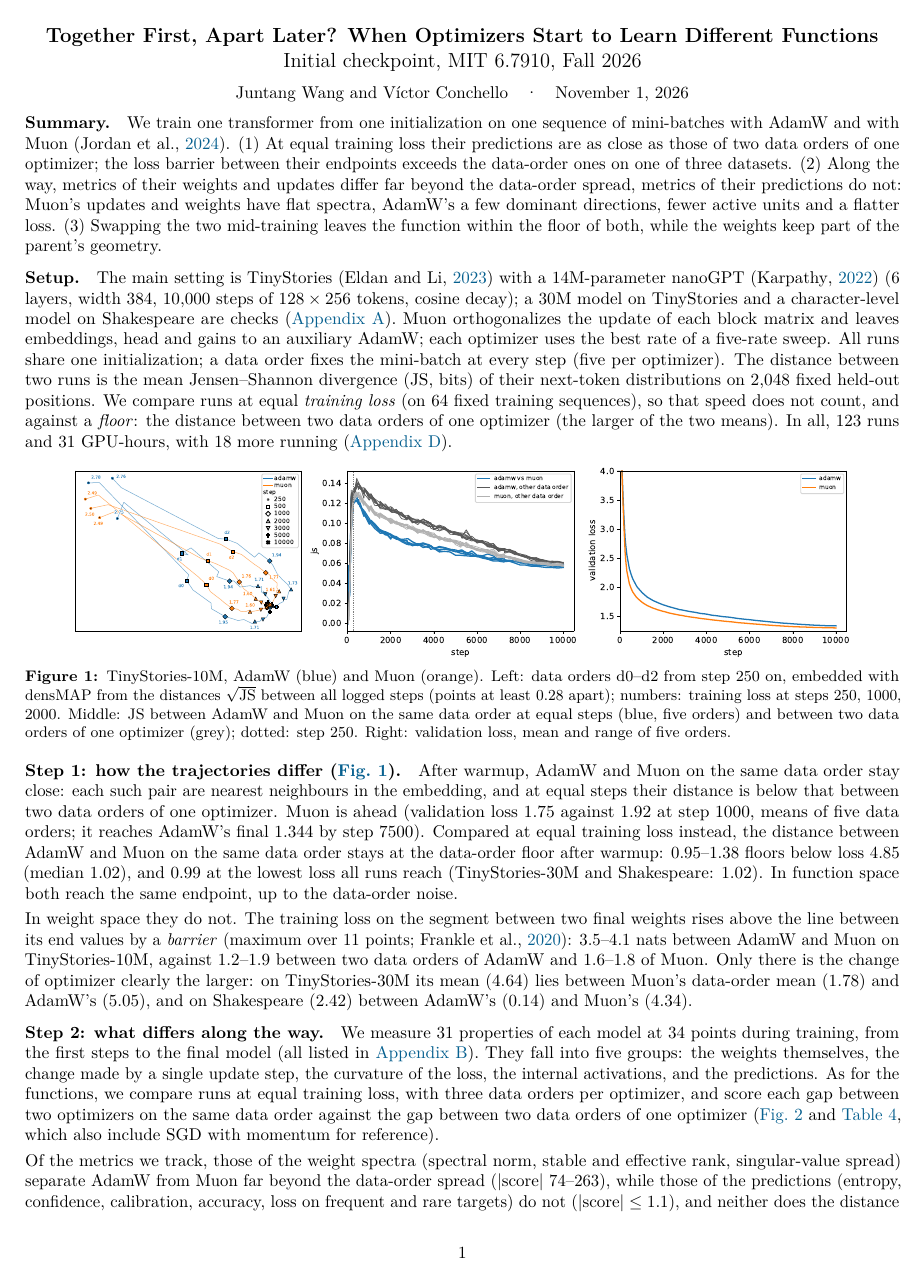
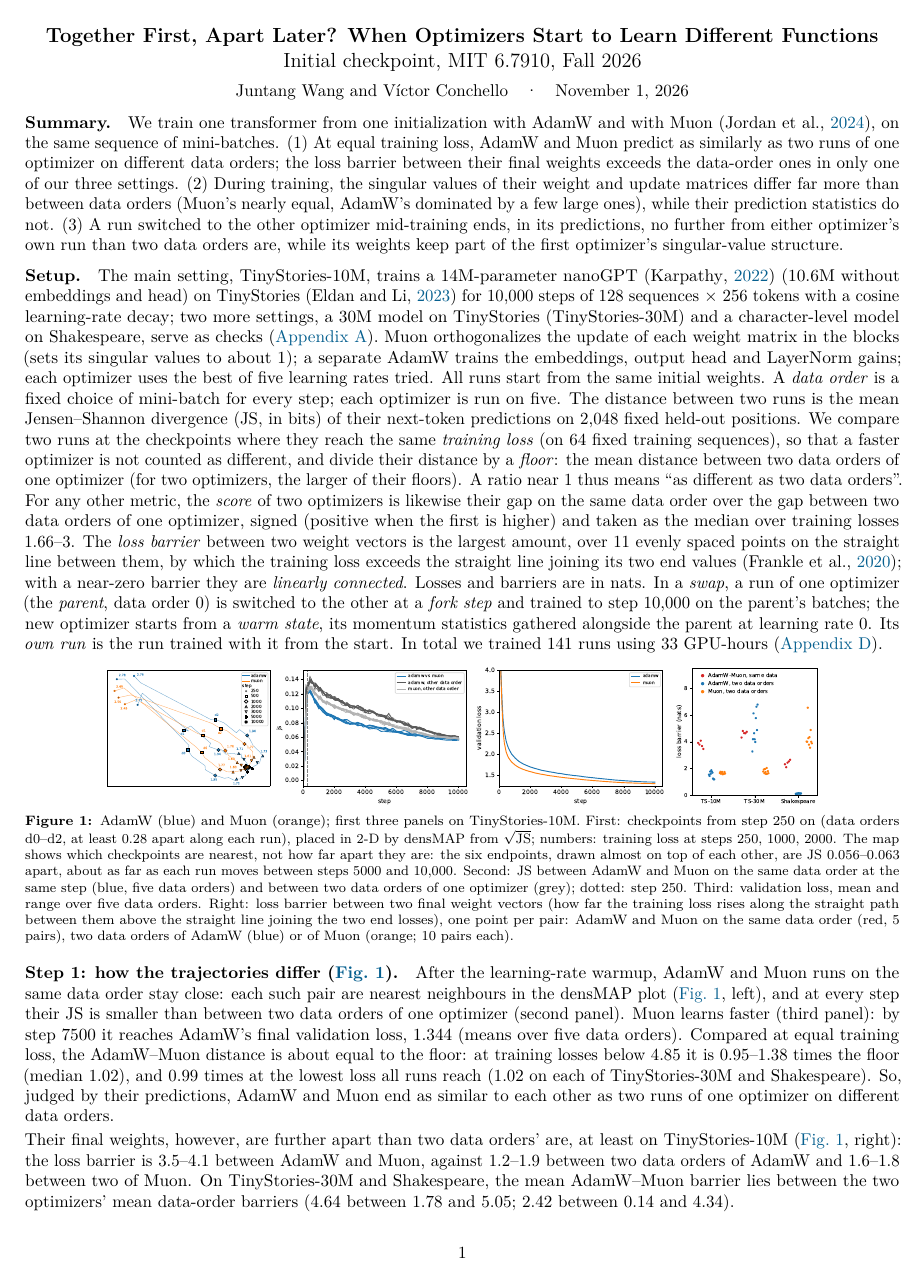
Before and after one commit to qqgjyx/MIT-6.7910, a LaTeX document (report/checkpoint.tex, which reads report/checkpoint_appendix.tex): page 1 of 7. Compiled offline with pdfLaTeX.

Commit message:
Checkpoint: clarity review (terms defined in Setup, consistent wording), not 'same endpoint' but as similar as two data orders, loss-barrier panel in Figure 1, densMAP endpoint clause; swap-shift plot clipped

```diff
--- a/report/checkpoint.tex
+++ b/report/checkpoint.tex
@@ -9,12 +9,13 @@
 \usepackage{graphicx}
 \usepackage{booktabs}
 \usepackage[font=small,labelfont=bf,skip=3pt]{caption}
+\captionsetup[figure]{font=footnotesize}
 \usepackage[dvipsnames]{xcolor}
 \usepackage[backend=bibtex,style=authoryear,natbib=true,maxcitenames=2,maxbibnames=4,minbibnames=3,uniquelist=false,uniquename=false,giveninits=true,doi=false,isbn=false,url=false,eprint=false]{biblatex}
 \addbibresource{refs.bib}
 \usepackage[colorlinks=true,linkcolor=MidnightBlue,citecolor=MidnightBlue,urlcolor=MidnightBlue]{hyperref}
 \usepackage[capitalise,nameinlink]{cleveref}
-\setlength{\parskip}{3pt}
+\setlength{\parskip}{2pt}
 \setlength{\parindent}{0pt}
 \setlist{nosep,leftmargin=*}
 \setlength{\textfloatsep}{8pt}
@@ -33,57 +34,71 @@
 \maketitle
 \vspace{-0.8em}
 
-\paragraph{Summary.} We train one transformer from one initialization on one sequence of mini-batches with AdamW
-and with Muon \citep{jordan2024muon}. (1)~At equal training loss their predictions are as close as those of two data
-orders of one optimizer; the loss barrier between their endpoints exceeds the data-order ones on one of three
-datasets. (2)~Along the way, metrics of their weights and updates differ far beyond the data-order spread, metrics
-of their predictions do not: Muon's updates and weights have flat spectra, AdamW's a few dominant directions, fewer
-active units and a flatter loss. (3)~Swapping the two mid-training
-leaves the function within the floor of both, while the weights keep part of the parent's geometry.
+\paragraph{Summary.} We train one transformer from one initialization with AdamW and with Muon
+\citep{jordan2024muon}, on the same sequence of mini-batches. (1)~At equal training loss, AdamW and Muon
+predict as similarly as two runs of one optimizer on different data orders; the loss barrier between their final
+weights exceeds the data-order ones in only one of our three settings. (2)~During training, the singular values of
+their weight and update matrices differ far more than between data orders (Muon's nearly equal, AdamW's dominated by a
+few large ones), while their prediction statistics do not. (3)~A run switched to the other optimizer
+mid-training ends, in its predictions, no further from either optimizer's own run than two data orders are, while its
+weights keep part of the first optimizer's singular-value structure.
 
-\paragraph{Setup.} The main setting is TinyStories \citep{eldan2023tinystories} with a 14M-parameter nanoGPT
-\citep{karpathy2022nanogpt} (6 layers, width 384, 10{,}000 steps of $128\times256$ tokens, cosine decay); a 30M model
-on TinyStories and a character-level model on Shakespeare are checks (\cref{app:hparams}). Muon orthogonalizes the
-update of each block matrix and leaves embeddings, head and gains to an auxiliary AdamW; each optimizer uses the best
-rate of a five-rate sweep. All runs share one initialization; a data order fixes the mini-batch at every step (five
-per optimizer). The distance between two runs is the mean Jensen--Shannon divergence (JS, bits) of their next-token
-distributions on 2{,}048 fixed held-out positions. We compare runs at equal \emph{training loss} (on 64 fixed
-training sequences), so that speed does not count, and against a \emph{floor}: the distance between two data orders
-of one optimizer (the larger of the two means). In all, 123 runs and 31 GPU-hours, with 18 more running (\cref{app:compute}).
+\paragraph{Setup.} The main setting, TinyStories-10M, trains a 14M-parameter nanoGPT
+\citep{karpathy2022nanogpt} (10.6M without embeddings and head) on TinyStories
+\citep{eldan2023tinystories} for 10{,}000 steps of 128 sequences $\times$ 256 tokens with a cosine learning-rate
+decay; two more settings, a 30M model on TinyStories (TinyStories-30M) and a character-level model on Shakespeare,
+serve as checks (\cref{app:hparams}). Muon orthogonalizes the update of each weight matrix in the blocks
+(sets its singular values to about 1); a separate AdamW trains the embeddings, output head and LayerNorm gains;
+each optimizer uses the best of five learning rates tried. All runs start from the same initial weights. A
+\emph{data order} is a fixed choice of mini-batch for every step; each optimizer is run on five. The distance between
+two runs is the mean Jensen--Shannon divergence (JS, in bits) of their next-token predictions on 2{,}048 fixed
+held-out positions. We compare two runs at the checkpoints where they reach the same \emph{training loss} (on 64
+fixed training sequences), so that a faster optimizer is not counted as different, and divide their distance by a
+\emph{floor}: the mean distance between two data orders of one optimizer (for two optimizers, the larger of their
+floors). A ratio near 1 thus means ``as different as two data orders''. For any other metric, the \emph{score} of two
+optimizers is likewise their gap on the same data order over the gap between two data orders of one optimizer,
+signed (positive when the first is higher) and taken as the median over training losses 1.66--3. The \emph{loss
+barrier} between two weight vectors is the largest amount, over 11 evenly spaced points on the straight line between
+them, by which the training loss exceeds the straight line joining its two end values \citep{frankle2020lmc}; with a
+near-zero barrier they are \emph{linearly connected}. Losses and barriers are in nats. In a \emph{swap}, a run of one
+optimizer (the \emph{parent}, data order 0) is switched to the other at a \emph{fork step} and trained to step
+10{,}000 on the parent's batches; the new optimizer starts from a \emph{warm state}, its momentum statistics gathered
+alongside the parent at learning rate 0. Its \emph{own run} is the run trained with it from the start. In total we
+trained 141 runs using 33 GPU-hours (\cref{app:compute}).
 
 \begin{figure}[h]
 \centering
-\includegraphics[width=0.9\linewidth]{figures/ts10m/divergence_umap_adamw_muon.pdf}
-\caption{TinyStories-10M, AdamW (blue) and Muon (orange). Left: data orders d0--d2 from step 250 on, embedded with
-densMAP from the distances $\sqrt{\mathrm{JS}}$ between all logged steps (points at least 0.28 apart); numbers:
-training loss at steps 250, 1000, 2000. Middle: JS between AdamW and Muon on the same data order at equal steps (blue,
-five orders) and between two data orders of one optimizer (grey); dotted: step 250. Right: validation loss, mean and range of five
-orders.}
+\includegraphics[height=1.18in]{figures/ts10m/divergence_umap_adamw_muon.pdf}\hspace{2pt}%
+\includegraphics[height=1.18in]{figures/barriers_adamw_muon.pdf}
+\caption{AdamW (blue) and Muon (orange); first three panels on TinyStories-10M. First: checkpoints from step 250 on
+(data orders d0--d2, at least 0.28 apart along each run), placed in 2-D by densMAP from $\sqrt{\mathrm{JS}}$; numbers:
+training loss at steps 250, 1000, 2000. The map shows which checkpoints are nearest, not how far apart they are: the
+six endpoints, drawn almost on top of each other, are JS 0.056--0.063 apart, about as far as each run moves between
+steps 5000 and 10{,}000. Second: JS between AdamW and Muon on the same data order at the same step (blue, five data
+orders) and between two data orders of one optimizer (grey); dotted: step 250. Third: validation loss, mean and range
+over five data orders. Right: loss barrier between two final weight vectors (how far the training loss rises along the
+straight path between them above the straight line joining the two end losses), one point per pair: AdamW and Muon on
+the same data order (red, 5 pairs), two data orders of AdamW (blue) or of Muon (orange; 10 pairs each).}
 \label{fig:div}
 \end{figure}
 
-\paragraph{Step 1: how the trajectories differ (\cref{fig:div}).} After warmup, AdamW and Muon on the same data order
-stay close: each such pair are nearest neighbours in the embedding, and at equal steps their distance is below that
-between two data orders of one optimizer. Muon is ahead (validation loss 1.75 against 1.92 at step 1000, means of five
-data orders; it reaches AdamW's final 1.344 by step 7500). Compared at equal training loss instead, the distance
-between AdamW and Muon on the same data order stays at the data-order floor after warmup: 0.95--1.38 floors below
-loss 4.85 (median 1.02), and 0.99 at the lowest loss all runs reach (TinyStories-30M and Shakespeare: 1.02). In
-function space both reach the same endpoint, up to the data-order noise.
+\paragraph{Step 1: how the trajectories differ (\cref{fig:div}).} After the learning-rate warmup, AdamW and Muon
+runs on the same data order stay close: each such pair are nearest neighbours in the densMAP plot (\cref{fig:div},
+left), and at every step their JS is smaller than between two data orders of one optimizer (second panel). Muon learns
+faster (third panel): by step 7500 it reaches AdamW's final validation loss, 1.344 (means over five data orders). Compared at equal training loss, the AdamW--Muon distance is about
+equal to the floor: at training losses below 4.85 it is 0.95--1.38 times the floor (median 1.02), and 0.99 times at
+the lowest loss all runs reach (1.02 on each of TinyStories-30M and Shakespeare). So, judged by their predictions,
+AdamW and Muon end as similar to each other as two runs of one optimizer on different data orders.
 
-In weight space they do not. The training loss on the segment between two final weights rises above the line between
-its end values by a \emph{barrier} (maximum over 11 points; \citealp{frankle2020lmc}): 3.5--4.1 nats between AdamW
-and Muon on TinyStories-10M, against 1.2--1.9 between two data orders of AdamW and 1.6--1.8 of Muon. Only there is the
-change of optimizer clearly the larger: on TinyStories-30M its mean (4.64) lies between Muon's data-order mean (1.78)
-and AdamW's (5.05), and on Shakespeare (2.42) between AdamW's (0.14) and Muon's (4.34).
+Their final weights, however, are further apart than two data orders' are, at least on TinyStories-10M
+(\cref{fig:div}, right): the loss barrier is 3.5--4.1 between AdamW and Muon, against 1.2--1.9 between two data orders of AdamW and 1.6--1.8 between two
+of Muon. On TinyStories-30M and Shakespeare, the mean AdamW--Muon barrier lies between the two optimizers' mean
+data-order barriers (4.64 between 1.78 and 5.05; 2.42 between 0.14 and 4.34).
 
 \paragraph{Step 2: what differs along the way.} We measure 31 properties of each model at 34 points during training,
 from the first steps to the final model (all listed in \cref{app:metrics}). They fall into five groups: the weights
 themselves, the change made by a single update step, the curvature of the loss, the internal activations, and the
-predictions. As for the functions, we compare runs at equal training loss, with three data orders per optimizer, and
-score each gap between two optimizers on the same data order against the gap between two data orders of one optimizer
-(\cref{fig:rank} and \cref{tab:app-metrics}, which also include SGD with momentum for reference).
+predictions. As with the predictions, we compare each at equal training loss and give it a score, with three data
+orders per optimizer (\cref{fig:rank} and \cref{tab:app-metrics}, which also include SGD with momentum for
+reference).
 
-Of the metrics we track, those of the weight spectra (spectral norm, stable and effective rank, singular-value
-spread) separate AdamW from Muon far beyond the data-order spread ($|\text{score}|$ 74--263), while those of the
-predictions (entropy, confidence, calibration, accuracy, loss on frequent and rare targets) do not ($|\text{score}|\leq
-1.1$), and neither does the distance moved (2.18 and 2.155$\|\theta_0\|$ from the initialization). Below, values are
--- a/report/checkpoint_appendix.tex
+++ b/report/checkpoint_appendix.tex
@@ -135 +136,0 @@ residual stream after the last block, and effective rank of the centred final fe
-over data orders 0--2, at training loss 1.81. A--M, A--S, M--S: gap between two optimizers on the same data order
```
Also changed, not shown: code/optsplit/analysis/ckpt_figs.py (+19 -15 lines), code/optsplit/analysis/rank_metrics.py (+4 -2 lines), report/.latex/checkpoint.pdf, report/checkpoint.pdf, report/figures/barriers_adamw_muon.pdf, report/checkpoint.tex (71 more changed lines), report/checkpoint_appendix.tex (70 more changed lines).
